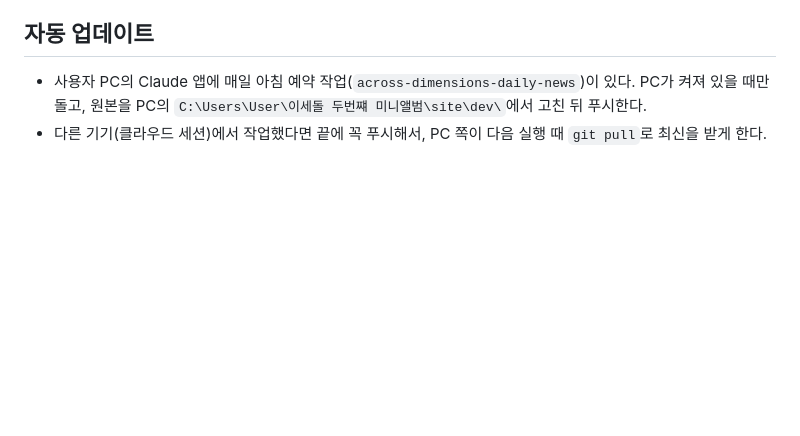
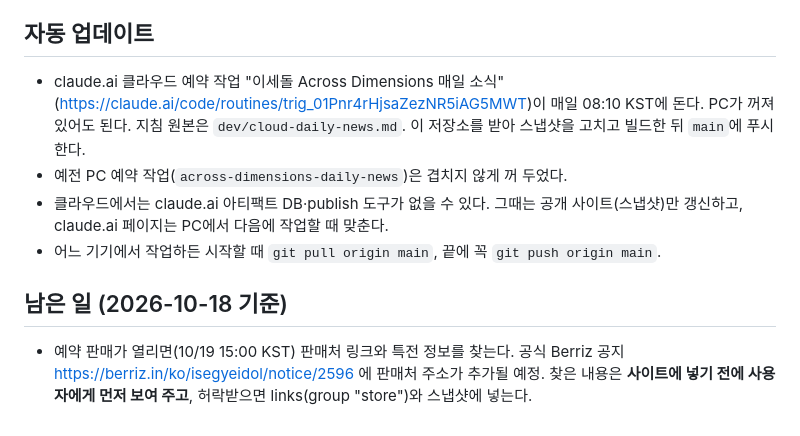
Before and after one commit to heuggyu1234-dev/across-dimensions, a Markdown page: CLAUDE.md, the part around the change. Rendered like a GitHub page; blank space fills up the shorter version.

Commit message:
Move daily news to a cloud routine; handover notes
Co-Authored-By: Claude Opus 5.5 <noreply@anthropic.com>

```diff
--- a/CLAUDE.md
+++ b/CLAUDE.md
@@ -42,5 +42,10 @@
 - 공식 스케줄러: 10/20~23 STAR 컨셉 포토(단체·유닛·개인1·개인2), 10/26~29 RACE 컨셉 포토, 10/30 트랙리스트, 11/02 하이라이트 메들리, 11/04 MV 티저, 11/06 발매 전 스포일러, 11/09 MV와 앨범 발매
 
 ## 자동 업데이트
-- 사용자 PC의 Claude 앱에 매일 아침 예약 작업(`across-dimensions-daily-news`)이 있다. PC가 켜져 있을 때만 돌고, 원본을 PC의 `C:\Users\User\이세돌 두번쨰 미니앨범\site\dev\`에서 고친 뒤 푸시한다.
-- 다른 기기(클라우드 세션)에서 작업했다면 끝에 꼭 푸시해서, PC 쪽이 다음 실행 때 `git pull`로 최신을 받게 한다.
+- claude.ai 클라우드 예약 작업 "이세돌 Across Dimensions 매일 소식"(https://claude.ai/code/routines/trig_01Pnr4rHjsaZezNR5iAG5MWT)이 매일 08:10 KST에 돈다. PC가 꺼져 있어도 된다. 지침 원본은 `dev/cloud-daily-news.md`. 이 저장소를 받아 스냅샷을 고치고 빌드한 뒤 `main`에 푸시한다.
+- 예전 PC 예약 작업(`across-dimensions-daily-news`)은 겹치지 않게 꺼 두었다.
+- 클라우드에서는 claude.ai 아티팩트 DB·publish 도구가 없을 수 있다. 그때는 공개 사이트(스냅샷)만 갱신하고, claude.ai 페이지는 PC에서 다음에 작업할 때 맞춘다.
+- 어느 기기에서 작업하든 시작할 때 `git pull origin main`, 끝에 꼭 `git push origin main`.
+
+## 남은 일 (2026-10-18 기준)
+- 예약 판매가 열리면(10/19 15:00 KST) 판매처 링크와 특전 정보를 찾는다. 공식 Berriz 공지 https://berriz.in/ko/isegyeidol/notice/2596 에 판매처 주소가 추가될 예정. 찾은 내용은 **사이트에 넣기 전에 사용자에게 먼저 보여 주고**, 허락받으면 links(group "store")와 스냅샷에 넣는다.
```
Also changed, not shown: dev/cloud-daily-news.md (added, +25 -0 lines).
